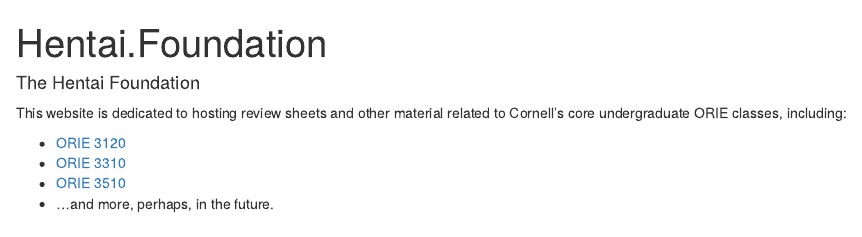
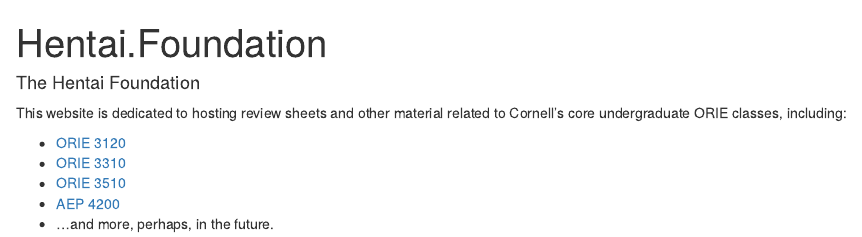
Before and after one commit to LegionPacks/hentai-foundation.github.io, an R Markdown document (index.Rmd): the page in a window 1100 px wide, from its top. The pictures show the output file index.html that the author committed with the source, opened offline.

Commit message:
add aep4200

```diff
--- a/index.Rmd
+++ b/index.Rmd
@@ -23,4 +23,5 @@
  - [ORIE 3120](https://hentai.foundation/ORIE3120)
  - [ORIE 3310](https://hentai.foundation/ORIE3310)
  - [ORIE 3510](https://hentai.foundation/ORIE3510)
+ - [AEP 4200](https://nhentai.net/search/?q=yaoi)
  - ...and more, perhaps, in the future.
```
Also changed, not shown: index.html.
